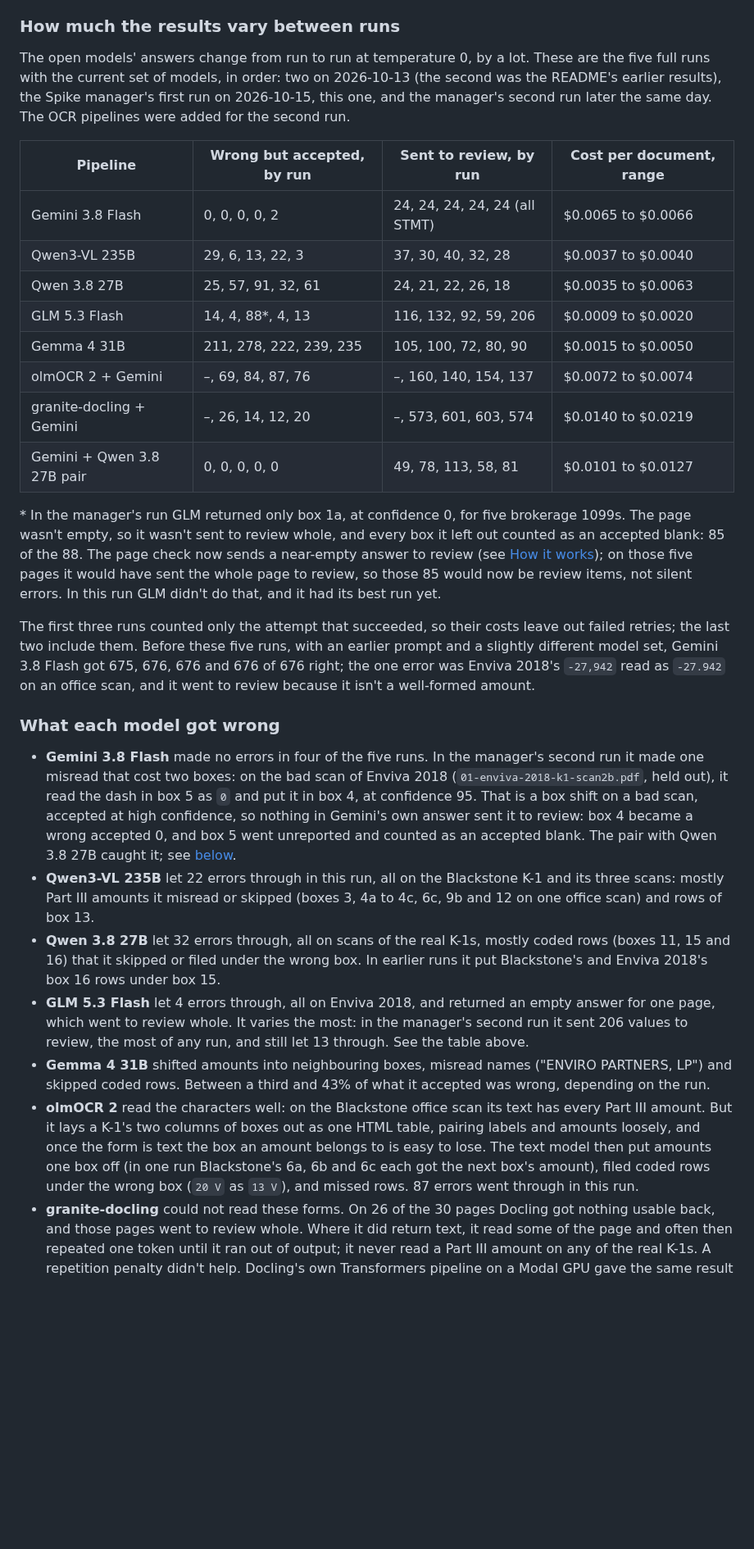
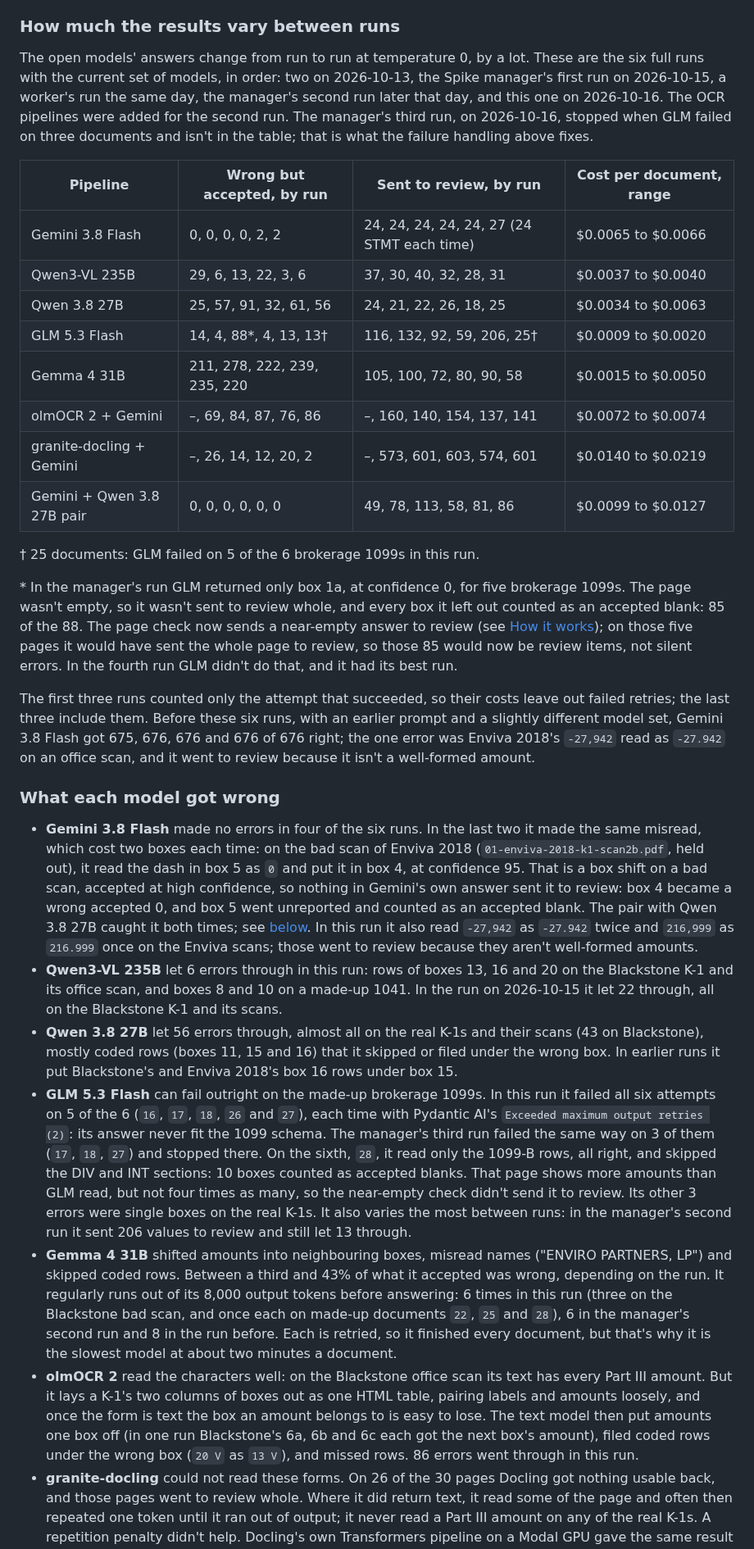
Before and after one commit to fulton-ring/agent-content-demos, a Markdown page: k1-extraction-review-queue/README.md, the part around one of its changes. Shown at 82% size. Drawn GitHub-style; blank space fills up the shorter version.

```diff
--- a/k1-extraction-review-queue/README.md
+++ b/k1-extraction-review-queue/README.md
@@ -84,30 +86,32 @@ On the held-out set alone, Gemini 3.8 Flash accepted 299 of 310 boxes, all right
 
 ### How much the results vary between runs
 
-The open models' answers change from run to run at temperature 0, by a lot. These are the five full runs with the current set of models, in order: two on 2026-10-13 (the second was the README's earlier results), the Spike manager's first run on 2026-10-15, this one, and the manager's second run later the same day. The OCR pipelines were added for the second run.
+The open models' answers change from run to run at temperature 0, by a lot. These are the six full runs with the current set of models, in order: two on 2026-10-13, the Spike manager's first run on 2026-10-15, a worker's run the same day, the manager's second run later that day, and this one on 2026-10-16. The OCR pipelines were added for the second run. The manager's third run, on 2026-10-16, stopped when GLM failed on three documents and isn't in the table; that is what the failure handling above fixes.
 
 | Pipeline | Wrong but accepted, by run | Sent to review, by run | Cost per document, range |
 |---|---|---|---|
-| Gemini 3.8 Flash | 0, 0, 0, 0, 2 | 24, 24, 24, 24, 24 (all STMT) | $0.0065 to $0.0066 |
-| Qwen3-VL 235B | 29, 6, 13, 22, 3 | 37, 30, 40, 32, 28 | $0.0037 to $0.0040 |
-| Qwen 3.8 27B | 25, 57, 91, 32, 61 | 24, 21, 22, 26, 18 | $0.0035 to $0.0063 |
-| GLM 5.3 Flash | 14, 4, 88\*, 4, 13 | 116, 132, 92, 59, 206 | $0.0009 to $0.0020 |
-| Gemma 4 31B | 211, 278, 222, 239, 235 | 105, 100, 72, 80, 90 | $0.0015 to $0.0050 |
-| olmOCR 2 + Gemini | –, 69, 84, 87, 76 | –, 160, 140, 154, 137 | $0.0072 to $0.0074 |
-| granite-docling + Gemini | –, 26, 14, 12, 20 | –, 573, 601, 603, 574 | $0.0140 to $0.0219 |
-| Gemini + Qwen 3.8 27B pair | 0, 0, 0, 0, 0 | 49, 78, 113, 58, 81 | $0.0101 to $0.0127 |
+| Gemini 3.8 Flash | 0, 0, 0, 0, 2, 2 | 24, 24, 24, 24, 24, 27 (24 STMT each time) | $0.0065 to $0.0066 |
+| Qwen3-VL 235B | 29, 6, 13, 22, 3, 6 | 37, 30, 40, 32, 28, 31 | $0.0037 to $0.0040 |
+| Qwen 3.8 27B | 25, 57, 91, 32, 61, 56 | 24, 21, 22, 26, 18, 25 | $0.0034 to $0.0063 |
+| GLM 5.3 Flash | 14, 4, 88\*, 4, 13, 13† | 116, 132, 92, 59, 206, 25† | $0.0009 to $0.0020 |
+| Gemma 4 31B | 211, 278, 222, 239, 235, 220 | 105, 100, 72, 80, 90, 58 | $0.0015 to $0.0050 |
+| olmOCR 2 + Gemini | –, 69, 84, 87, 76, 86 | –, 160, 140, 154, 137, 141 | $0.0072 to $0.0074 |
+| granite-docling + Gemini | –, 26, 14, 12, 20, 2 | –, 573, 601, 603, 574, 601 | $0.0140 to $0.0219 |
+| Gemini + Qwen 3.8 27B pair | 0, 0, 0, 0, 0, 0 | 49, 78, 113, 58, 81, 86 | $0.0099 to $0.0127 |
 
-\* In the manager's run GLM returned only box 1a, at confidence 0, for five brokerage 1099s. The page wasn't empty, so it wasn't sent to review whole, and every box it left out counted as an accepted blank: 85 of the 88. The page check now sends a near-empty answer to review (see [How it works](#how-it-works)); on those five pages it would have sent the whole page to review, so those 85 would now be review items, not silent errors. In this run GLM didn't do that, and it had its best run yet.
+† 25 documents: GLM failed on 5 of the 6 brokerage 1099s in this run.
 
-The first three runs counted only the attempt that succeeded, so their costs leave out failed retries; the last two include them. Before these five runs, with an earlier prompt and a slightly different model set, Gemini 3.8 Flash got 675, 676, 676 and 676 of 676 right; the one error was Enviva 2018's `-27,942` read as `-27.942` on an office scan, and it went to review because it isn't a well-formed amount.
+\* In the manager's run GLM returned only box 1a, at confidence 0, for five brokerage 1099s. The page wasn't empty, so it wasn't sent to review whole, and every box it left out counted as an accepted blank: 85 of the 88. The page check now sends a near-empty answer to review (see [How it works](#how-it-works)); on those five pages it would have sent the whole page to review, so those 85 would now be review items, not silent errors. In the fourth run GLM didn't do that, and it had its best run.
+
+The first three runs counted only the attempt that succeeded, so their costs leave out failed retries; the last three include them. Before these six runs, with an earlier prompt and a slightly different model set, Gemini 3.8 Flash got 675, 676, 676 and 676 of 676 right; the one error was Enviva 2018's `-27,942` read as `-27.942` on an office scan, and it went to review because it isn't a well-formed amount.
 
 ### What each model got wrong
 
-- **Gemini 3.8 Flash** made no errors in four of the five runs. In the manager's second run it made one misread that cost two boxes: on the bad scan of Enviva 2018 (`01-enviva-2018-k1-scan2b.pdf`, held out), it read the dash in box 5 as `0` and put it in box 4, at confidence 95. That is a box shift on a bad scan, accepted at high confidence, so nothing in Gemini's own answer sent it to review: box 4 became a wrong accepted 0, and box 5 went unreported and counted as an accepted blank. The pair with Qwen 3.8 27B caught it; see [below](#gemini-alone-or-checked-by-an-open-model).
-- **Qwen3-VL 235B** let 22 errors through in this run, all on the Blackstone K-1 and its three scans: mostly Part III amounts it misread or skipped (boxes 3, 4a to 4c, 6c, 9b and 12 on one office scan) and rows of box 13.
-- **Qwen 3.8 27B** let 32 errors through, all on scans of the real K-1s, mostly coded rows (boxes 11, 15 and 16) that it skipped or filed under the wrong box. In earlier runs it put Blackstone's and Enviva 2018's box 16 rows under box 15.
-- **GLM 5.3 Flash** let 4 errors through, all on Enviva 2018, and returned an empty answer for one page, which went to review whole. It varies the most: in the manager's second run it sent 206 values to review, the most of any run, and still let 13 through. See the table above.
-- **Gemma 4 31B** shifted amounts into neighbouring boxes, misread names ("ENVIRO PARTNERS, LP") and skipped coded rows. Between a third and 43% of what it accepted was wrong, depending on the run.
-- **olmOCR 2** read the characters well: on the Blackstone office scan its text has every Part III amount. But it lays a K-1's two columns of boxes out as one HTML table, pairing labels and amounts loosely, and once the form is text the box an amount belongs to is easy to lose. The text model then put amounts one box off (in one run Blackstone's 6a, 6b and 6c each got the next box's amount), filed coded rows under the wrong box (`20 V` as `13 V`), and missed rows. 87 errors went through in this run.
+- **Gemini 3.8 Flash** made no errors in four of the six runs. In the last two it made the same misread, which cost two boxes each time: on the bad scan of Enviva 2018 (`01-enviva-2018-k1-scan2b.pdf`, held out), it read the dash in box 5 as `0` and put it in box 4, at confidence 95. That is a box shift on a bad scan, accepted at high confidence, so nothing in Gemini's own answer sent it to review: box 4 became a wrong accepted 0, and box 5 went unreported and counted as an accepted blank. The pair with Qwen 3.8 27B caught it both times; see [below](#gemini-alone-or-checked-by-an-open-model). In this run it also read `-27,942` as `-27.942` twice and `216,999` as `216.999` once on the Enviva scans; those went to review because they aren't well-formed amounts.
+- **Qwen3-VL 235B** let 6 errors through in this run: rows of boxes 13, 16 and 20 on the Blackstone K-1 and its office scan, and boxes 8 and 10 on a made-up 1041. In the run on 2026-10-15 it let 22 through, all on the Blackstone K-1 and its scans.
+- **Qwen 3.8 27B** let 56 errors through, almost all on the real K-1s and their scans (43 on Blackstone), mostly coded rows (boxes 11, 15 and 16) that it skipped or filed under the wrong box. In earlier runs it put Blackstone's and Enviva 2018's box 16 rows under box 15.
+- **GLM 5.3 Flash** can fail outright on the made-up brokerage 1099s. In this run it failed all six attempts on 5 of the 6 (`16`, `17`, `18`, `26` and `27`), each time with Pydantic AI's `Exceeded maximum output retries (2)`: its answer never fit the 1099 schema. The manager's third run failed the same way on 3 of them (`17`, `18`, `27`) and stopped there. On the sixth, `28`, it read only the 1099-B rows, all right, and skipped the DIV and INT sections: 10 boxes counted as accepted blanks. That page shows more amounts than GLM read, but not four times as many, so the near-empty check didn't send it to review. Its other 3 errors were single boxes on the real K-1s. It also varies the most between runs: in the manager's second run it sent 206 values to review and still let 13 through.
+- **Gemma 4 31B** shifted amounts into neighbouring boxes, misread names ("ENVIRO PARTNERS, LP") and skipped coded rows. Between a third and 43% of what it accepted was wrong, depending on the run. It regularly runs out of its 8,000 output tokens before answering: 6 times in this run (three on the Blackstone bad scan, and once each on made-up documents `22`, `25` and `28`), 6 in the manager's second run and 8 in the run before. Each is retried, so it finished every document, but that's why it is the slowest model at about two minutes a document.
+- **olmOCR 2** read the characters well: on the Blackstone office scan its text has every Part III amount. But it lays a K-1's two columns of boxes out as one HTML table, pairing labels and amounts loosely, and once the form is text the box an amount belongs to is easy to lose. The text model then put amounts one box off (in one run Blackstone's 6a, 6b and 6c each got the next box's amount), filed coded rows under the wrong box (`20 V` as `13 V`), and missed rows. 86 errors went through in this run.
 - **granite-docling** could not read these forms. On 26 of the 30 pages Docling got nothing usable back, and those pages went to review whole. Where it did return text, it read some of the page and often then repeated one token until it ran out of output; it never read a Part III amount on any of the real K-1s. A repetition penalty didn't help. Docling's own Transformers pipeline on a Modal GPU gave the same result at 257 seconds a page, so this is the model, not the serving.
 
```
Also changed, not shown: other parts of k1-extraction-review-queue/README.md (+24 -20 lines), k1-extraction-review-queue/screenshots/1-value-linked-to-box.png, k1-extraction-review-queue/screenshots/2-statement-sent-to-review.png, k1-extraction-review-queue/screenshots/3-attached-statement.png, k1-extraction-review-queue/screenshots/4-scanned-copy.png, k1-extraction-review-queue/screenshots/5-review-queue.png, k1-extraction-review-queue/screenshots/6-answer-key.png.
